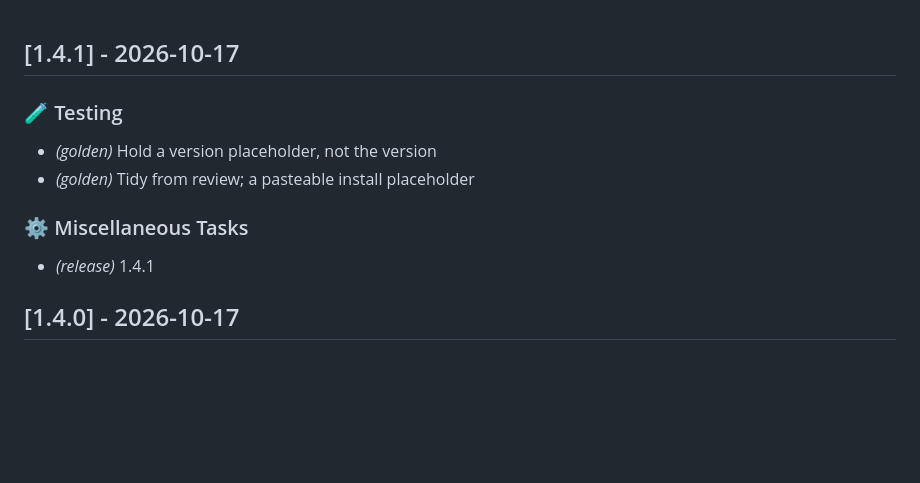
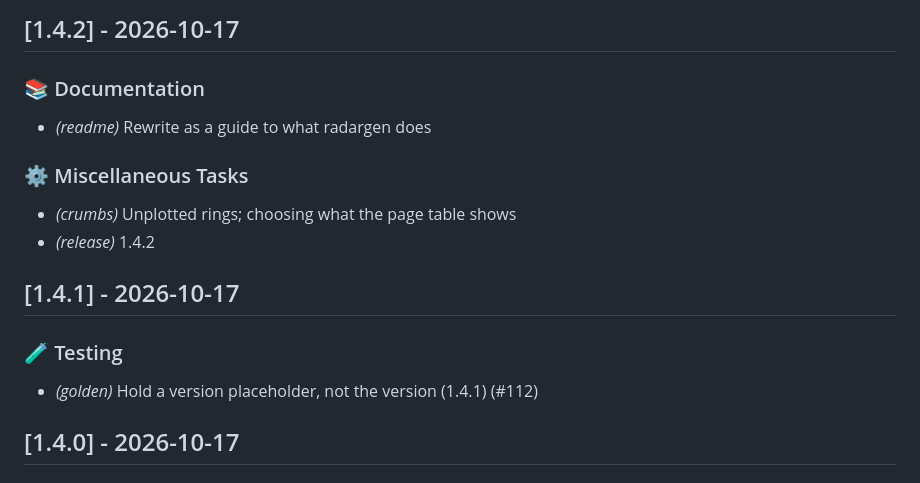
Before and after one commit to evensolberg/radargen, a Markdown page: CHANGELOG.md, the part around the change. GitHub-like rendering; blank space fills up the shorter version.

Commit message:
docs(changelog): 1.4.2
Co-Authored-By: Claude Opus 5.5 (1M context) <noreply@anthropic.com>

```diff
--- a/CHANGELOG.md
+++ b/CHANGELOG.md
@@ -1,13 +1,18 @@
+## [1.4.2] - 2026-10-17
+
+### 📚 Documentation
+
+- *(readme)* Rewrite as a guide to what radargen does
+
+### ⚙️ Miscellaneous Tasks
+
+- *(crumbs)* Unplotted rings; choosing what the page table shows
+- *(release)* 1.4.2
 ## [1.4.1] - 2026-10-17
 
 ### 🧪 Testing
 
-- *(golden)* Hold a version placeholder, not the version
-- *(golden)* Tidy from review; a pasteable install placeholder
-
-### ⚙️ Miscellaneous Tasks
-
-- *(release)* 1.4.1
+- *(golden)* Hold a version placeholder, not the version (1.4.1) (#112)
 ## [1.4.0] - 2026-10-17
 
 ### 🚀 Features
```
